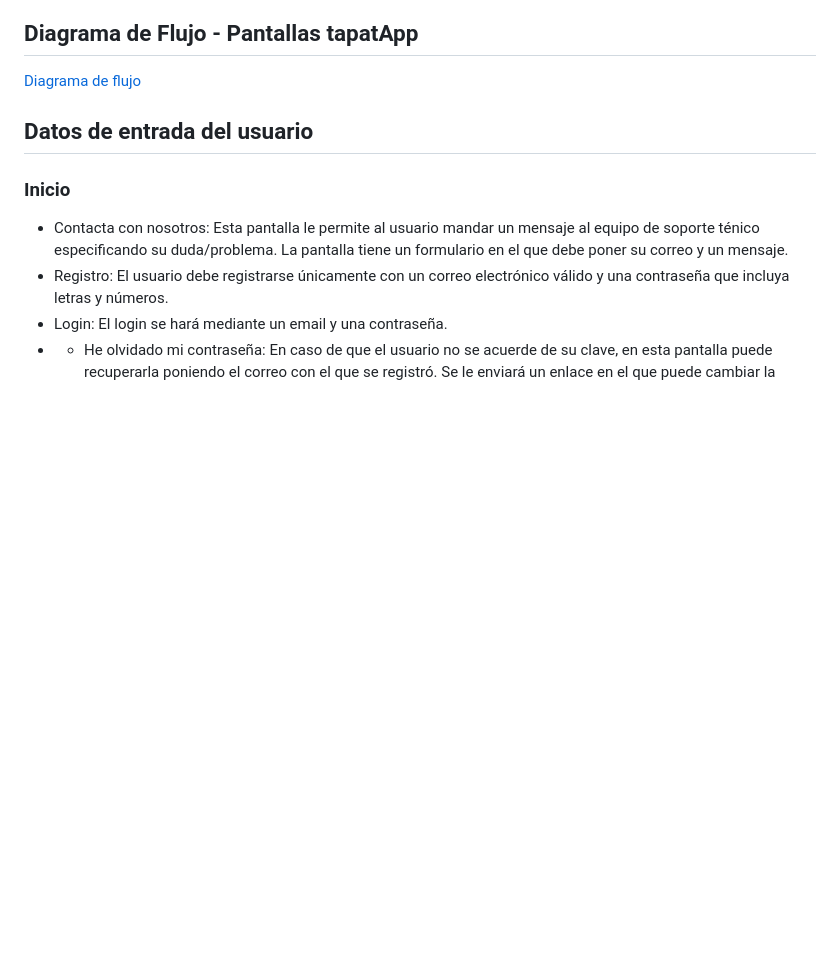
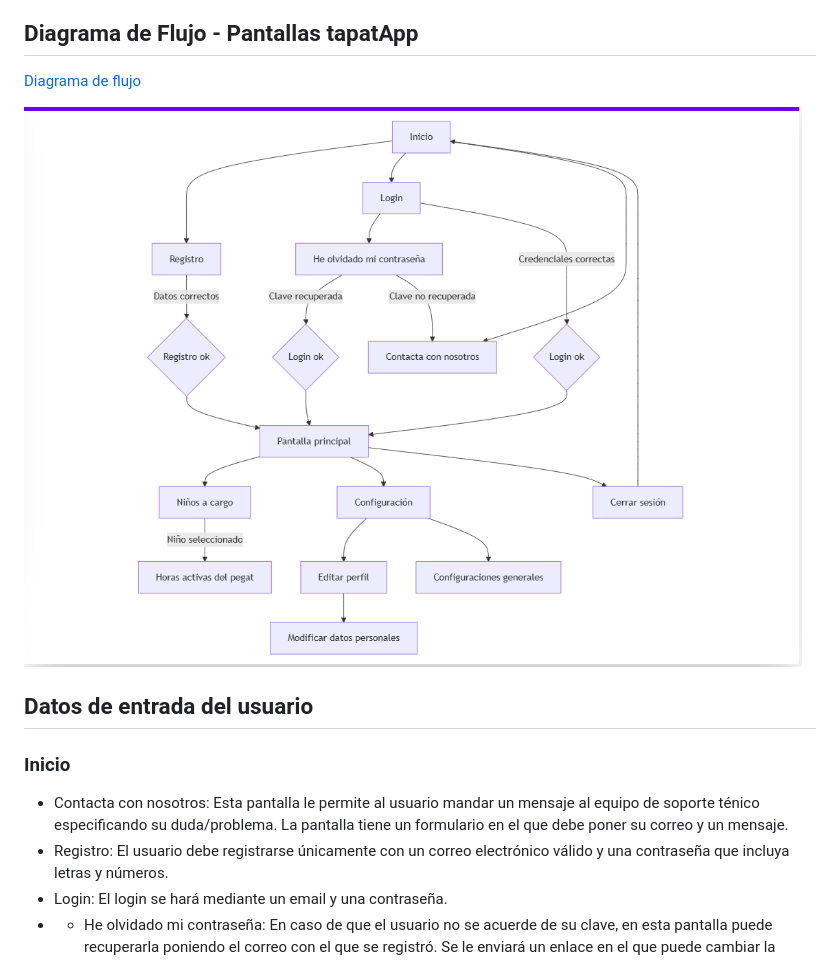
Before and after one commit to Josse71/tapatApp, a Markdown page: prototip2.md, the part around the change. GitHub-like rendering; pictures changed too: image.png (added); blank space fills up the shorter version.

```diff
--- a/prototip2.md
+++ b/prototip2.md
@@ -1,6 +1,8 @@
 ## Diagrama de Flujo - Pantallas tapatApp
 
 [Diagrama de flujo](pantallasTapatApp.mermaid)
+
+![alt text](image.png)
 
 ## Datos de entrada del usuario
 
```
